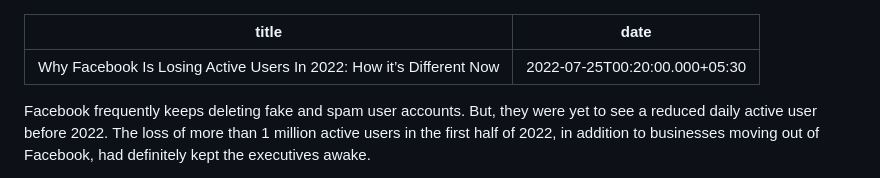
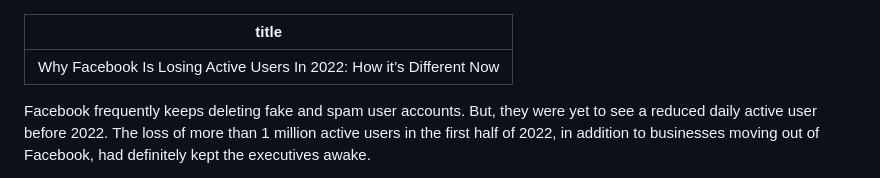
Before and after one commit to ushnish3/ushscribbles, a Markdown page: posts/2026-07-24-why-facebook-is-losing-active-users-in-2022-how-it’s-different-now.md, the part around the change. Drawn GitHub-style.

```diff
--- a/posts/2026-07-24-why-facebook-is-losing-active-users-in-2022-how-it’s-different-now.md
+++ b/posts/2026-07-24-why-facebook-is-losing-active-users-in-2022-how-it’s-different-now.md
@@ -1,6 +1,5 @@
 ---
 title: "Why Facebook Is Losing Active Users In 2022: How it’s Different Now"
-date: 2022-07-25T00:20:00.000+05:30
 ---
 Facebook frequently keeps deleting fake and spam user accounts. But, they were yet to see a reduced daily active user before 2022\. The loss of more than 1 million active users in the first half of 2022, in addition to businesses moving out of Facebook, had definitely kept the executives awake.
 
```
